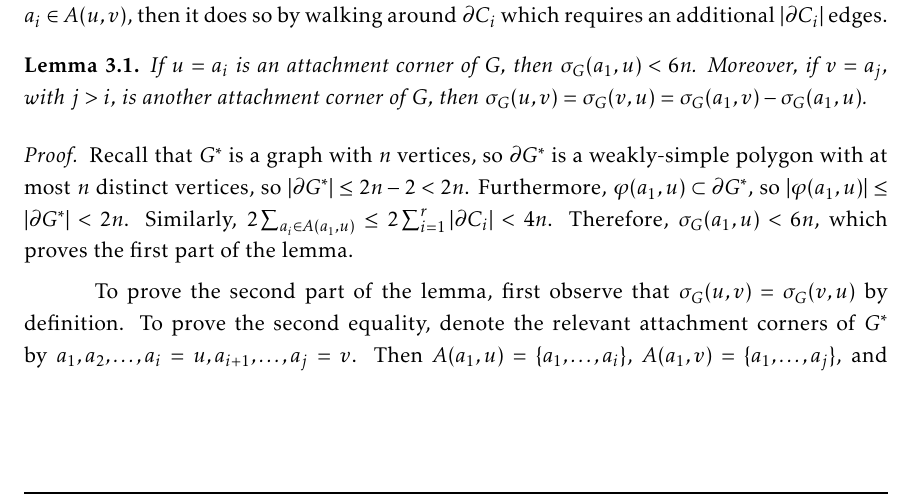
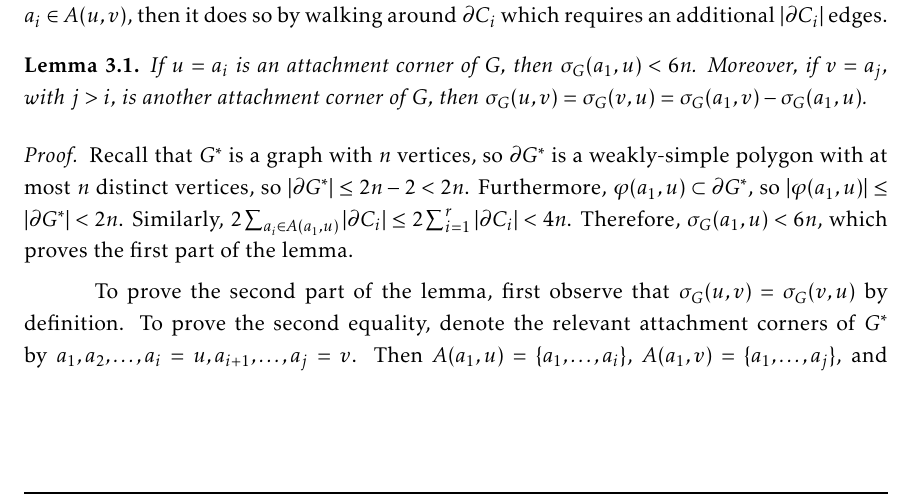
Before and after one commit to lfbarba/Compatible-Embeddings, a LaTeX document (Latex/CompatibleEmbeddings.tex): part of page 12 of 25, cut so that both start at the same text. Compiled offline with pdfLaTeX.

Commit message:
Fixed a typo

```diff
--- a/Latex/CompatibleEmbeddings.tex
+++ b/Latex/CompatibleEmbeddings.tex
@@ -559,7 +559,7 @@ Recall that $G^*$ is a graph with $n$ vertices, so $\partial G^*$
 is a weakly-simple polygon with at most $n$ distinct vertices, so
 $|\partial G^*|\le 2n-2<2n$.  Furthermore, $\varphi(a_1,u)\subset
 \partial G^*$, so $|\varphi(a_1,u)|\le |\partial G^*|< 2n$.  Similarly,
-$2\sum_{a_i\in A(a_1,u)} \le 2\sum_{i=1}^r |\partial C_i| < 4n$.
+$2\sum_{a_i\in A(a_1,u)}|\partial C_i| \le 2\sum_{i=1}^r |\partial C_i| < 4n$.
 Therefore, $\sigma_G(a_1,u)< 6n$, which proves the first part of the lemma.
 
 To prove the second part of the lemma, first observe that $\sigma_G(u,v)=\sigma_G(v,u)$ by definition. To prove the second equality, denote
```
